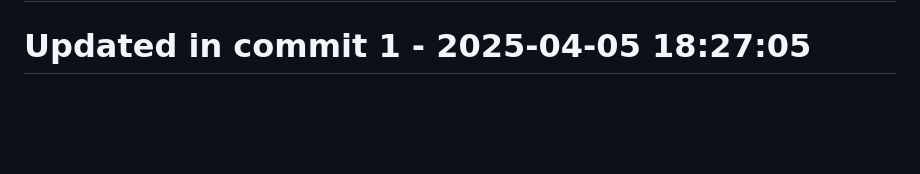
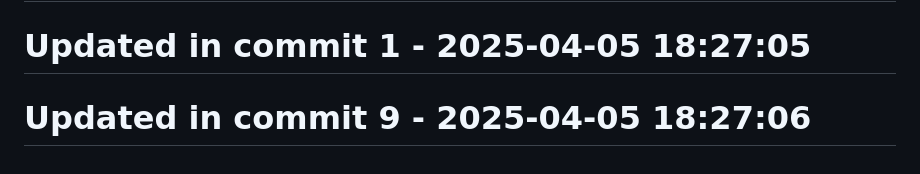
Before and after one commit to llamasearchai/llamaneuro, a Markdown page: README.md, the part around the change. Rendered like a GitHub page; blank space fills up the shorter version.

Commit message:
fix: Correct issue in README.md

```diff
--- a/README.md
+++ b/README.md
@@ -133,3 +133,5 @@ Join our community on [Discord](https://discord.gg/llamasearch)
 # Updated in commit 25 - 2025-04-05 18:02:18
 
 # Updated in commit 1 - 2025-04-05 18:27:05
+
+# Updated in commit 9 - 2025-04-05 18:27:06
```
